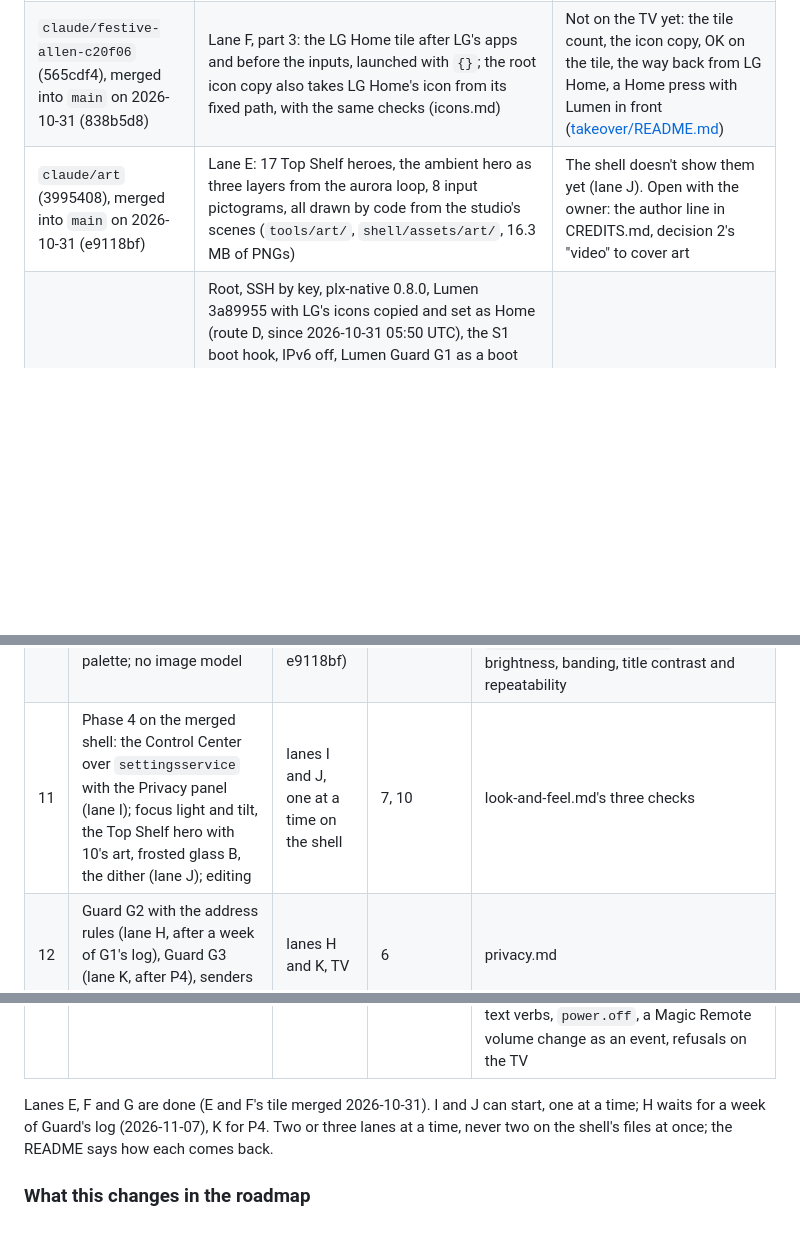
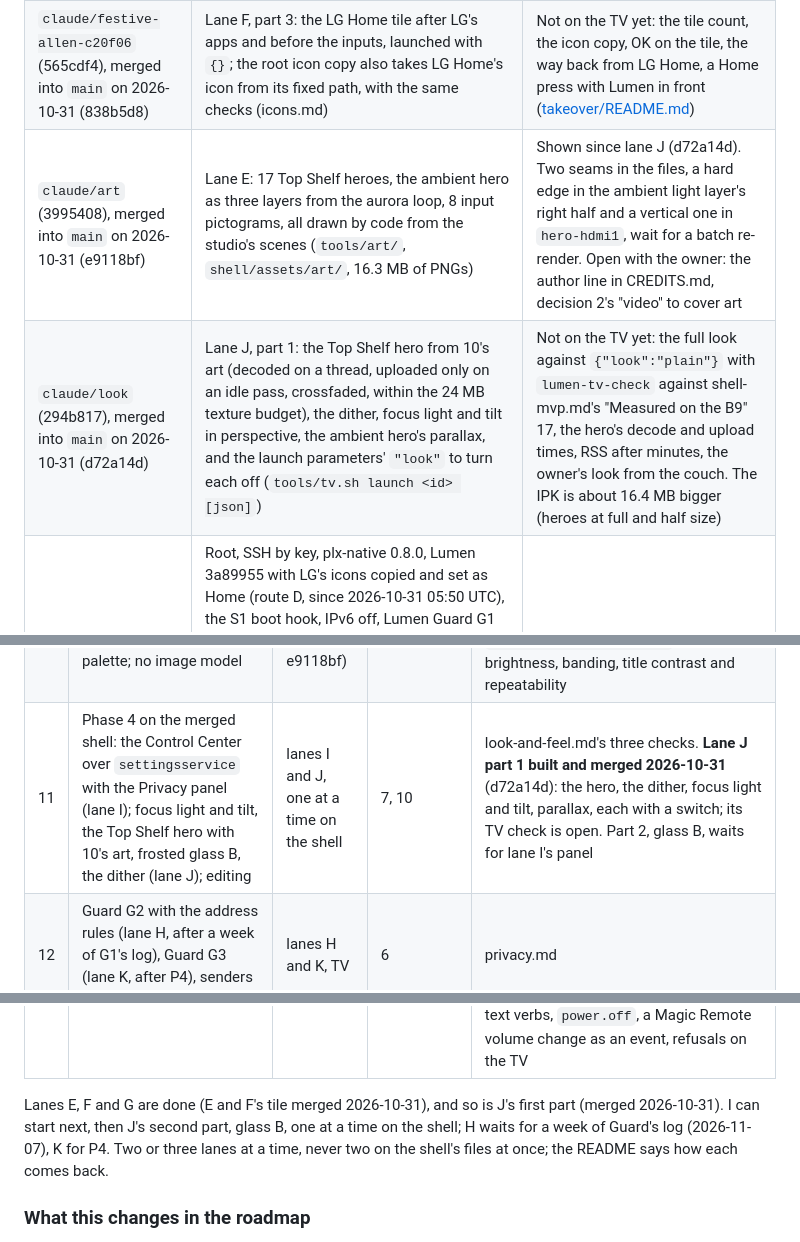
Before and after one commit to SunnySide007/lumen-webos, a Markdown page: docs/specs/depth.md, 3 parts joined by grey strips. Rendered like a GitHub page; blank space fills up the shorter version.

Commit message:
docs(depth): lane J's first part is on main
The Top Shelf hero, the dither, focus light and tilt, and parallax were
merged on 2026-10-31 (d72a14d). The Where table has a row for claude/look
with its open TV check, the art row says the heroes now show and names
the two seams waiting for a batch re-render, item 11 records part 1, and
the lanes line moves on to I, then J's glass.

Co-Authored-By: Claude Opus 5.5 <noreply@anthropic.com>

```diff
--- a/docs/specs/depth.md
+++ b/docs/specs/depth.md
@@ -35,7 +35,8 @@ reinstalled with those logs at 17:05 UTC and checked after a reboot.
 | `claude/studio-9e791a` (c407f65), merged into `main` on 2026-10-31 (949ebb7) | The HDR studio: aurora and fireflies loops, the HDR switch check (passed on the B9 2026-10-20). Its TV check now stages loops in root's stage and plays a copy from `/var/lib/lumen-hdr` (aa8a236), not yet run that way | Owed: the 60 s loops on the TV; Dolby Vision and more scenes when the owner says so |
 | `claude/tv-remote-plan-cb573f` (30d67ba), merged into `main` on 2026-10-31 | [remote.md](remote.md) (R0 to R6), decision 9, the "Remote" research | Approved by the owner on 2026-10-31 as drafted; lane D and R0's run are open |
 | `claude/festive-allen-c20f06` (565cdf4), merged into `main` on 2026-10-31 (838b5d8) | Lane F, part 3: the LG Home tile after LG's apps and before the inputs, launched with `{}`; the root icon copy also takes LG Home's icon from its fixed path, with the same checks (icons.md) | Not on the TV yet: the tile count, the icon copy, OK on the tile, the way back from LG Home, a Home press with Lumen in front ([takeover/README.md](../../takeover/README.md)) |
-| `claude/art` (3995408), merged into `main` on 2026-10-31 (e9118bf) | Lane E: 17 Top Shelf heroes, the ambient hero as three layers from the aurora loop, 8 input pictograms, all drawn by code from the studio's scenes (`tools/art/`, `shell/assets/art/`, 16.3 MB of PNGs) | The shell doesn't show them yet (lane J). Open with the owner: the author line in CREDITS.md, decision 2's "video" to cover art |
+| `claude/art` (3995408), merged into `main` on 2026-10-31 (e9118bf) | Lane E: 17 Top Shelf heroes, the ambient hero as three layers from the aurora loop, 8 input pictograms, all drawn by code from the studio's scenes (`tools/art/`, `shell/assets/art/`, 16.3 MB of PNGs) | Shown since lane J (d72a14d). Two seams in the files, a hard edge in the ambient light layer's right half and a vertical one in `hero-hdmi1`, wait for a batch re-render. Open with the owner: the author line in CREDITS.md, decision 2's "video" to cover art |
+| `claude/look` (294b817), merged into `main` on 2026-10-31 (d72a14d) | Lane J, part 1: the Top Shelf hero from 10's art (decoded on a thread, uploaded only on an idle pass, crossfaded, within the 24 MB texture budget), the dither, focus light and tilt in perspective, the ambient hero's parallax, and the launch parameters' `"look"` to turn each off (`tools/tv.sh launch <id> [json]`) | Not on the TV yet: the full look against `{"look":"plain"}` with `lumen-tv-check` against shell-mvp.md's "Measured on the B9" 17, the hero's decode and upload times, RSS after minutes, the owner's look from the couch. The IPK is about 16.4 MB bigger (heroes at full and half size) |
 | The TV | Root, SSH by key, plx-native 0.8.0, Lumen 3a89955 with LG's icons copied and set as Home (route D, since 2026-10-31 05:50 UTC), the S1 boot hook, IPv6 off, Lumen Guard G1 as a boot hook (log only, since 2026-10-31 16:10 UTC), both hooks logging to `/var/lib/lumen/log` (since 17:10 UTC), route D's `lumen-home` hook closing LG Home after boot (since 17:42 UTC), Lumen Remote's `lumen-ctl` behind a forced key (since 18:01 UTC), Glasshouse not installed. At the TV check of 18:49 UTC Lumen's app files were all 0777 (0755 at its install on 2026-10-23; cause unknown); the restore of 3a89955 set 0755 again | As left on 2026-10-31 19:05 UTC |
 
 Phase 1 as the roadmap words it (Glasshouse, a 24 h capture) is being
@@ -143,13 +144,14 @@ git-ignored), **here** means the project manager off the TV.
 | 8 | **`takeover/`** on route D: `tools/takeover.sh` with its undo, the boot hook that closes LG Home after boot as LG's own script does, `uninstall-all.sh` restoring `defaultApps.home` before it removes the app, an LG Home tile, and the long-Home key filter designed and fake-tested but delivered inert | lane F, then TV | 5 (done); 7 for the tile only | Home opens Lumen in under 150 ms on the B9; every escape hatch works; `undo` restores LG. **Built and merged 2026-10-31** (c7c0034; `takeover/README.md`): the setting with its undo, the `lumen-home` hook, the inert filter with its trial plan, uninstall's order; files reach the TV inside a generated script, checked in root's stage. **On the TV 2026-10-31:** the hook ran by hand (its 10-s check then learned to tell a slow exit from keep-alive by the pid, 6ac8738), was installed at 17:42 UTC after a backup, and closed LG Home at the next power-on; with LG Home closed, Home, inputs and Settings work. The filter trial is the owner's call. **The LG Home tile was built and merged 2026-10-31** (838b5d8); its TV check is open |
 | 9 | **Lumen Remote front-end** against a mock `lumen-ctl` (R3's web UI, the shared front-end) | lane D (done 2026-10-31, merged) | Nothing: remote.md approved 2026-10-31 | Built and merged: `remote/ui` and `remote/mock-ctl`, 73 KB gzipped, tests green in the lane; not in make check yet (D9) |
 | 10 | **Original Top Shelf and tile art** for Lumen's own tiles and the inputs, made by code from the studio's scenes and the tile palette; no image model | lane E (done 2026-10-31, merged e9118bf) | 7 (the studio merge) | PNGs that fit the look-and-feel tokens and pass their own luminance and banding tests, CC BY-SA 4.0, no brand marks. Done: `tools/art/` draws them byte for byte the same each run, `tools/tests/test_art.py` checks brightness, banding, title contrast and repeatability |
-| 11 | Phase 4 on the merged shell: the Control Center over `settingsservice` with the Privacy panel (lane I); focus light and tilt, the Top Shelf hero with 10's art, frosted glass B, the dither (lane J); editing | lanes I and J, one at a time on the shell | 7, 10 | look-and-feel.md's three checks |
+| 11 | Phase 4 on the merged shell: the Control Center over `settingsservice` with the Privacy panel (lane I); focus light and tilt, the Top Shelf hero with 10's art, frosted glass B, the dither (lane J); editing | lanes I and J, one at a time on the shell | 7, 10 | look-and-feel.md's three checks. **Lane J part 1 built and merged 2026-10-31** (d72a14d): the hero, the dither, focus light and tilt, parallax, each with a switch; its TV check is open. Part 2, glass B, waits for lane I's panel |
 | 12 | Guard G2 with the address rules (lane H, after a week of G1's log), Guard G3 (lane K, after P4), senders G4 (TV, one job per check) | lanes H and K, TV | 6 | privacy.md |
 | 13 | **`lumen-ctl`** (Remote R2): the root control binary behind an SSH forced command, two bus implementations behind one trait, `tools/remote.sh`, a PC driver | lane G, then TV | 4 (done) | remote.md R2's "done when" on the B9. **Built and merged 2026-10-31** (2df8600; remote.md R2, "Built on"): the crate, the command and library buses, `tools/remote.sh` with a staged, hash-checked install and its `authorized_keys` line, `tools/remote/ctl.py`. **On the TV 2026-10-31:** installed at 18:01 UTC after a backup; `check-door` passes all four (its -R check fixed in 5f0851d: dropbear never answers a remote forward); the bus is `luna-send`, the library route being refused to root over SSH; the reads and ten write verbs work, 16 to 110 ms a round trip, each change back as an event (remote.md, R2, "On the B9"). Left: the text verbs, `power.off`, a Magic Remote volume change as an event, refusals on the TV |
 
-Lanes E, F and G are done (E and F's tile merged 2026-10-31). I and J can
-start, one at a time; H waits for a week of Guard's log (2026-11-07), K for
-P4. Two or three lanes at a time, never two on the
+Lanes E, F and G are done (E and F's tile merged 2026-10-31), and so is J's
+first part (merged 2026-10-31). I can start next, then J's second part,
+glass B, one at a time on the shell; H waits for a week of Guard's log
+(2026-11-07), K for P4. Two or three lanes at a time, never two on the
 shell's files at once; the README says how each comes back.
 
 ### What this changes in the roadmap
```
